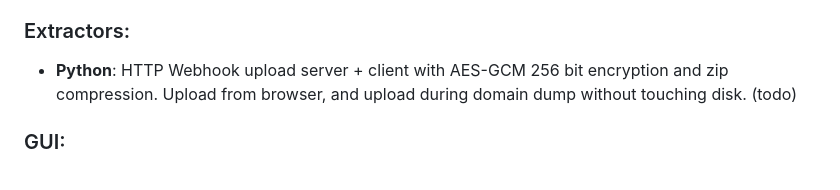
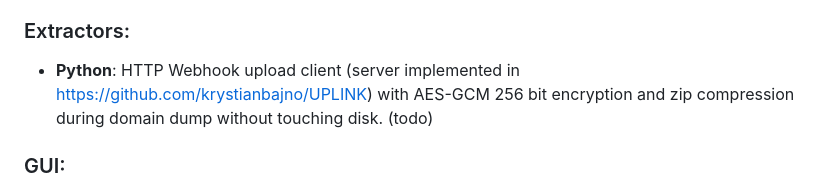
Before and after one commit to krystianbajno/adhunt, a Markdown page: README.md, the part around the change. Drawn GitHub-style.

Commit message:
uplink todo

```diff
--- a/README.md
+++ b/README.md
@@ -12,7 +12,7 @@
 - **Python**: Converts BloodHound JSON into ADHUNT JSON. (todo)
 
 ### Extractors:
-- **Python**: HTTP Webhook upload server + client with AES-GCM 256 bit encryption and zip compression. Upload from browser, and upload during domain dump without touching disk. (todo)
+- **Python**: HTTP Webhook upload client (server implemented in https://github.com/krystianbajno/UPLINK) with AES-GCM 256 bit encryption and zip compression during domain dump without touching disk. (todo)
 
 ### GUI:
 
```
